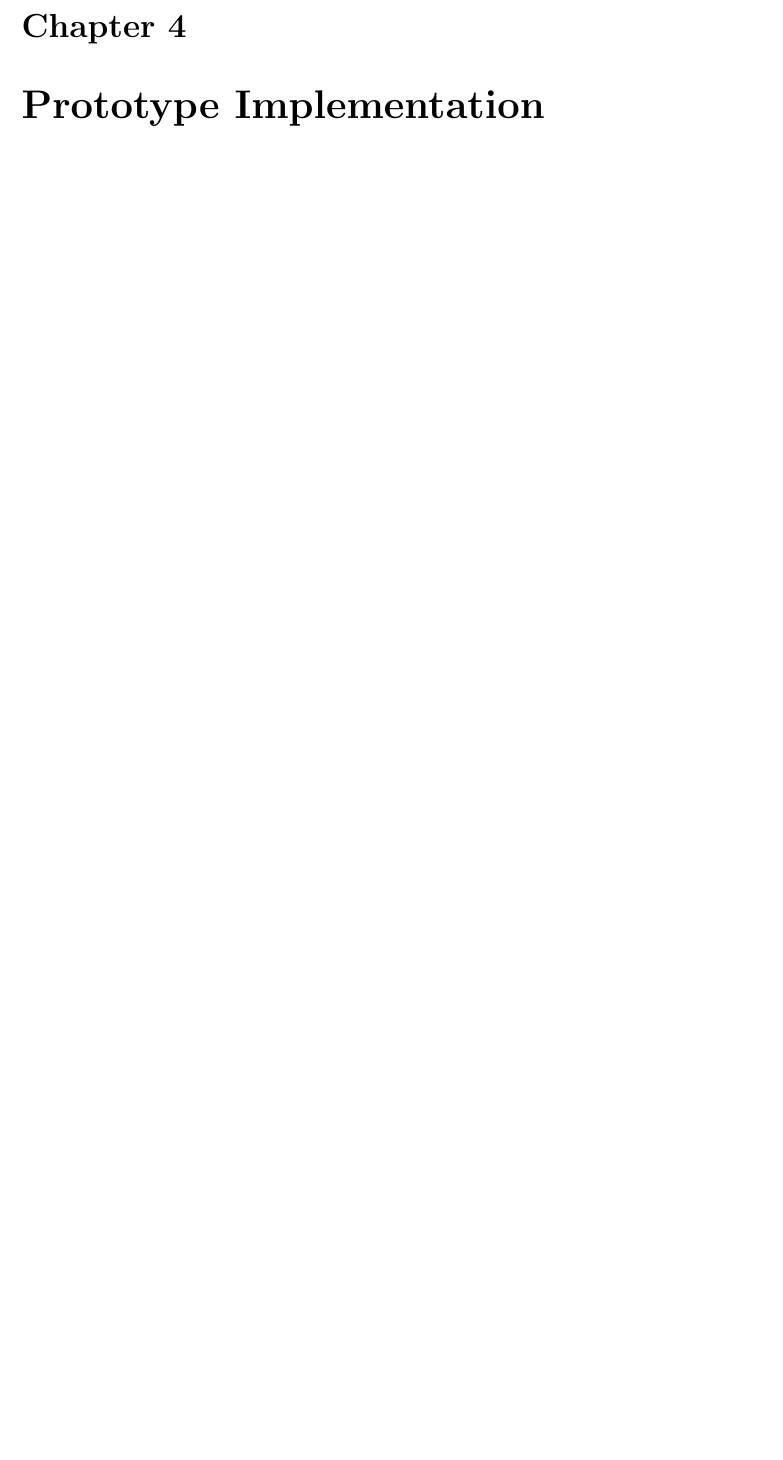
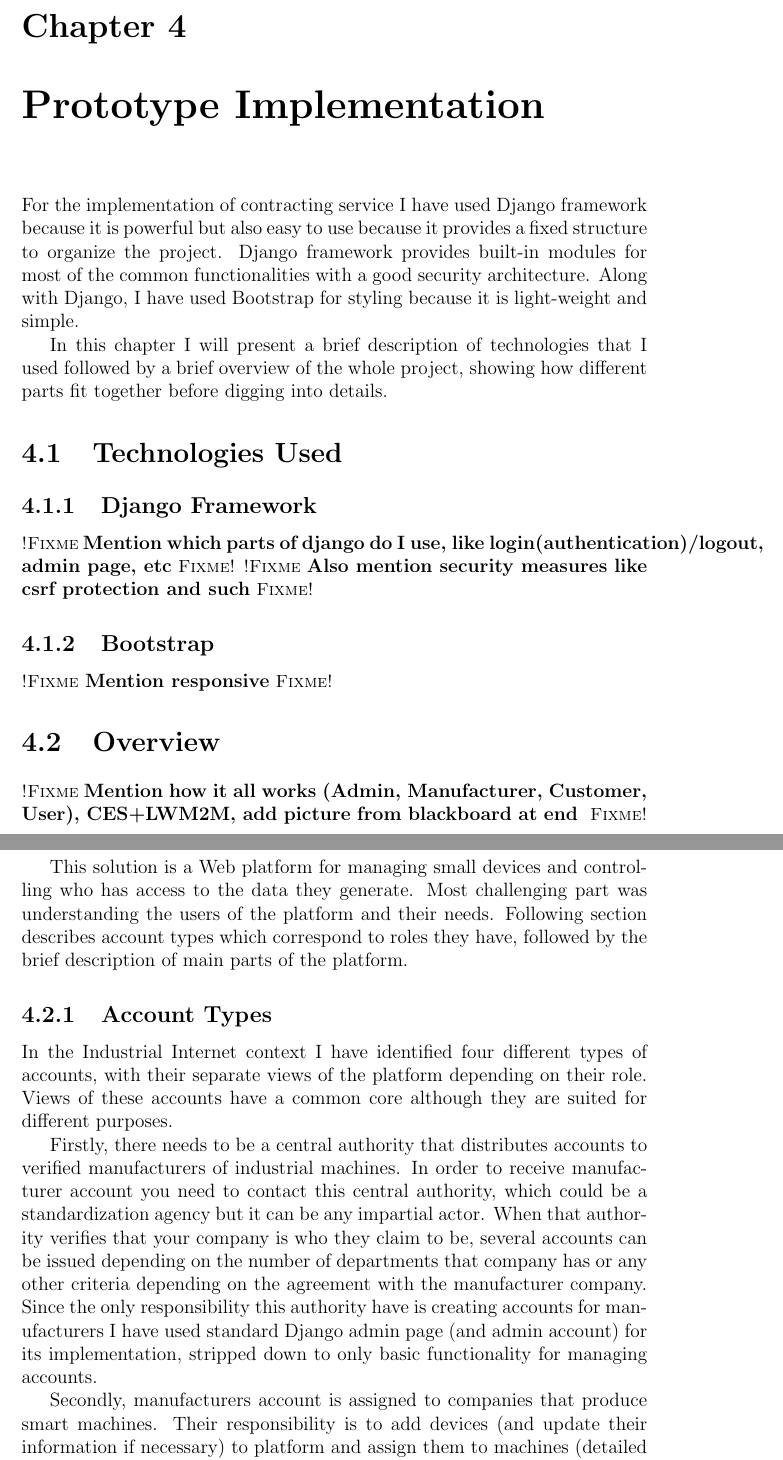
Before and after one commit to ReljaPaunovic/Master-Thesis, a LaTeX thesis (ThesisRelja.tex, which reads 4implementation.tex): part of page 20 of 25 before the commit and two parts of pages 20 and 21 of 27 after it, the two joined at a grey line, cut so that both start at the same text, the shorter picture padded with empty space. Compiled offline with pdfLaTeX.

Commit message:
changes to implementation

```diff
--- a/4implementation.tex
+++ b/4implementation.tex
@@ -1 +1,27 @@
 \chapter{Prototype Implementation}
+
+For the implementation of contracting service I have used Django framework because it is powerful but also easy to use because it provides a fixed structure to organize the project. Django framework provides built-in modules for most of the common functionalities with a good security architecture. Along with Django, I have used Bootstrap for styling because it is light-weight and simple.
+
+In this chapter I will present a brief description of technologies that I used followed by a brief overview of the whole project, showing how different parts fit together before digging into details.
+
+\section{Technologies Used}
+
+\subsection{Django Framework}
+\fixme{Mention which parts of django do I use, like login(authentication)/logout, admin page, etc}
+\fixme{Also mention security measures like csrf protection and such}
+
+\subsection{Bootstrap}
+\fixme{Mention responsive}
+
+\section{Overview}
+\fixme{Mention how it all works (Admin, Manufacturer, Customer, User), CES+LWM2M, add picture from blackboard at end }
+
+This solution is a Web platform for managing small devices and controlling who has access to the data they generate. Most challenging part was understanding the users of the platform and their needs. Following section describes account types which correspond to roles they have, followed by the brief description of main parts of the platform.
+
+\subsection{Account Types}
+
+In the Industrial Internet context I have identified four different types of accounts, with their separate views of the platform depending on their role. Views of these accounts have a common core although they are suited for different purposes.
+
+Firstly, there needs to be a central authority that distributes accounts to verified manufacturers of industrial machines. In order to receive manufacturer account you need to contact this central authority, which could be a standardization agency but it can be any impartial actor. When that authority verifies that your company is who they claim to be, several accounts can be issued depending on the number of departments that company has or any other criteria depending on the agreement with the manufacturer company. Since the only responsibility this authority have is creating accounts for manufacturers I have used standard Django admin page (and admin account) for its implementation, stripped down to only basic functionality for managing accounts.
+
+Secondly, manufacturers account is assigned to companies that produce smart machines. Their responsibility is to add devices (and update their information if necessary) to platform and assign them to machines (detailed description of devices will be given in subsection ~\ref{deviceManagement}), which are abstract representation of real machine (such is a smart crane) and devices it possess. When the machine has been bought by the customer, manufacturer creates an account for customer (in case they do not possess one) and assigns it to them, giving them full control over who can communicate with that machine. Manufacturer account will be described in detail in section ~\ref{Manufacturer}.
```
Also changed, not shown: 3requirements.tex (+5 -4 lines), ThesisRelja.pdf, images/Functionalities.png (added), images/implementation/AddMahcineDevice.pdf (added), images/implementation/CreateCustomer.png (added), images/implementation/CreateUser.png (added), images/implementation/DeviceAssignment.png (added), images/implementation/DeviceDetailsUpdate.png (added), images/implementation/ManageDevicesCompany.png (added), images/implementation/ManageDevicesCustomer.png (added), images/implementation/ManagePolicies.png (added), images/implementation/PolicyOverview.png (added), images/implementation/UpdateAccount.png (added), 4implementation.tex (25 more changed lines), 5 other files.
